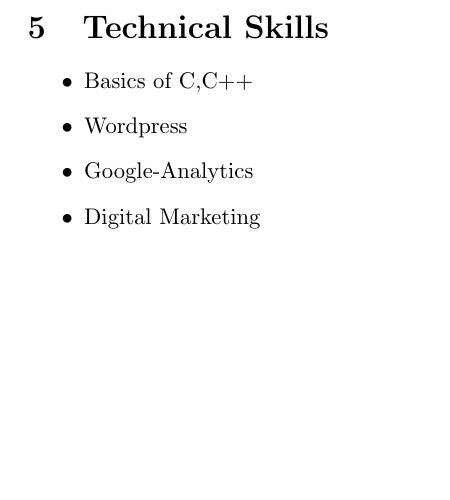
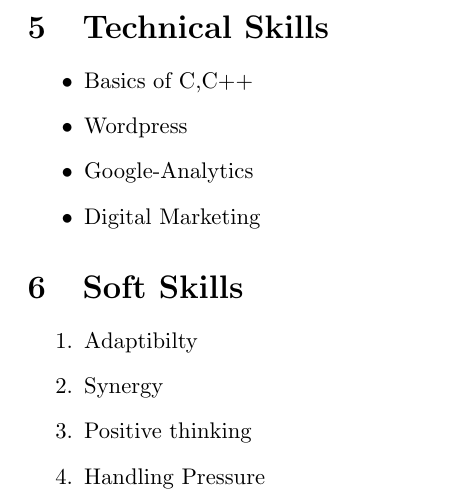
Before and after one commit to beingpiyushp/Piyush_Resumee, a LaTeX document (Piyushh.tex): part of page 2 of 2, cut so that both start at the same text, the shorter picture padded with empty space. Compiled offline with pdfLaTeX.

Commit message:
Add files via upload

```diff
--- a/Piyushh.tex
+++ b/Piyushh.tex
@@ -58,4 +58,11 @@
 	\item Google-Analytics
 	\item Digital Marketing
 \end{itemize}
+\section{Soft Skills}
+\begin{enumerate}
+	\item Adaptibilty
+	\item Synergy
+	\item Positive thinking
+	\item Handling Pressure
+\end{enumerate}
 \end{document}
```
